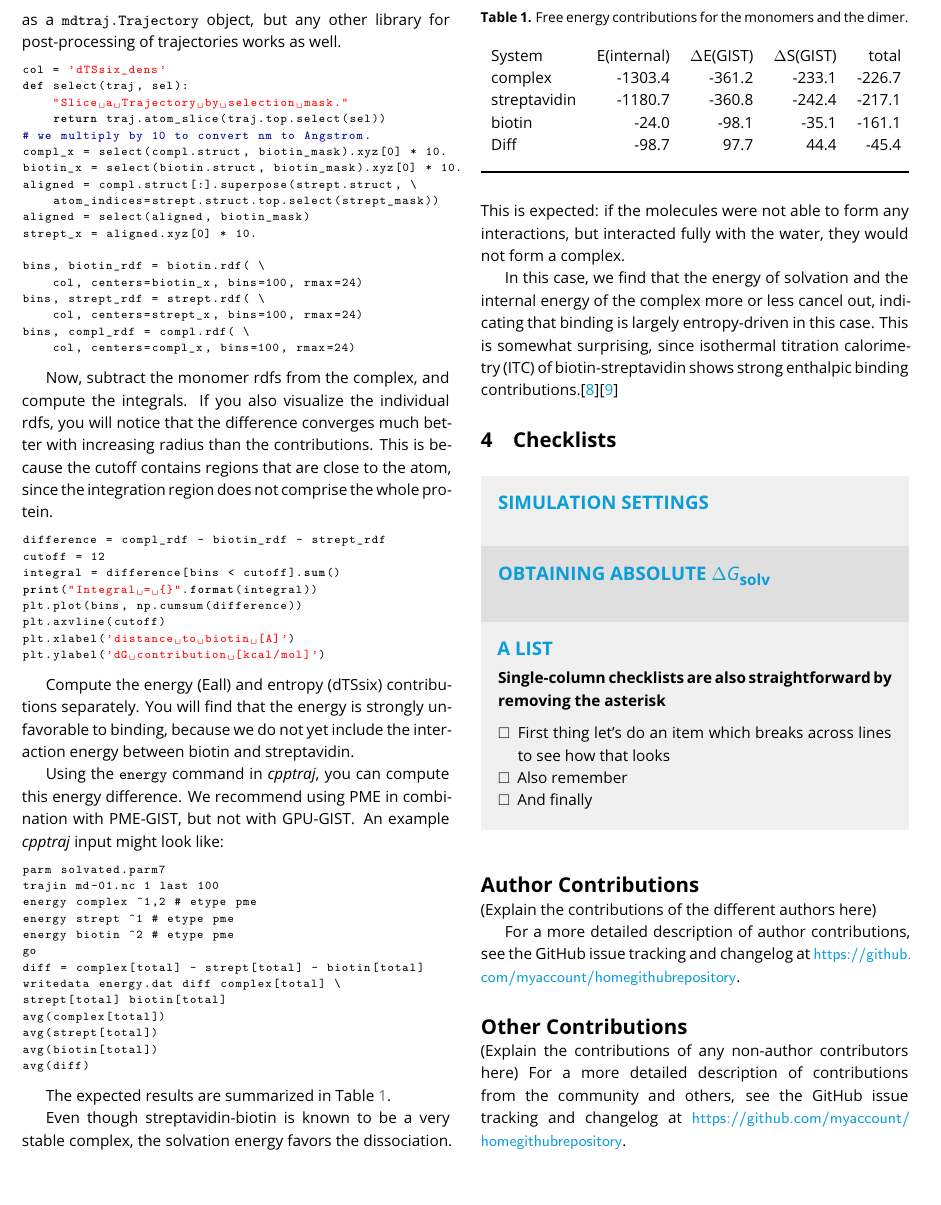
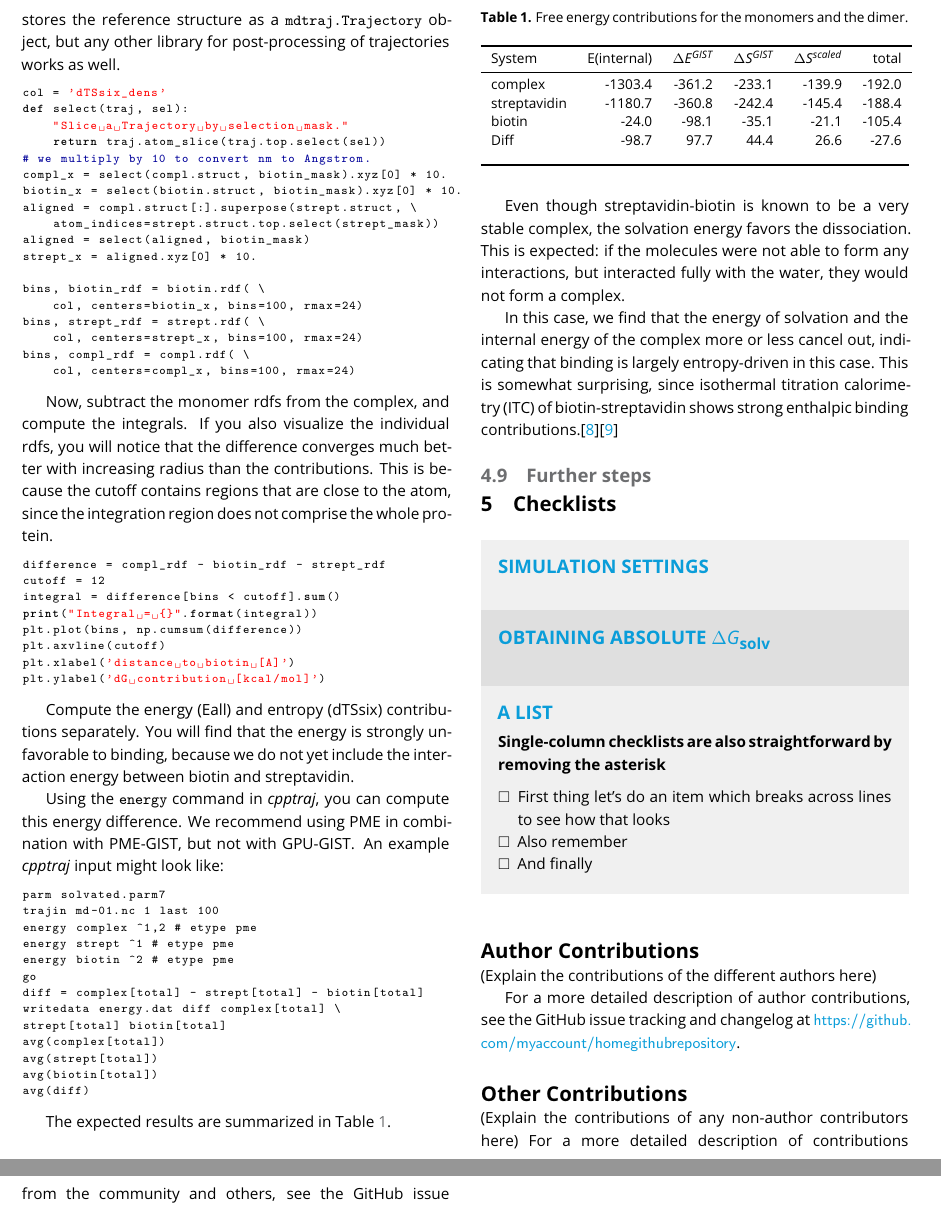
Before and after one commit to liedllab/gist-tutorial, a LaTeX document (manuscript/manuscript.tex): part of page 8 of 9 before the commit and two parts of pages 8 and 9 of 9 after it, the two joined at a grey line, cut so that both start at the same text. Compiled offline with pdfLaTeX.

Commit message:
Update results table with scaled entropy

```diff
--- a/manuscript/manuscript.tex
+++ b/manuscript/manuscript.tex
@@ -701,12 +702,15 @@ The expected results are summarized in Table~\ref{tab_dg_monomers_dimer}.
 
 \begin{table}
 	\caption{Free energy contributions for the monomers and the dimer.}\label{tab_dg_monomers_dimer}
-	\begin{tabular}{lrrrr}
-		System       & E(internal) & $\Delta$E(GIST) & $\Delta$S(GIST) & total \\
-		complex      & -1303.4 & -361.2 & -233.1 & -226.7 \\
-		streptavidin & -1180.7 & -360.8 & -242.4 & -217.1 \\
-		biotin       & -24.0   &  -98.1 &  -35.1 & -161.1 \\
-		Diff         & -98.7   &   97.7 &   44.4 &  -45.4
+	\small
+	\begin{tabular}{lrrrrr}
+		\toprule
+		System       & E(internal) & $\Delta E^\textit{GIST}$ & $\Delta S^\textit{GIST}$ & $\Delta S^\textit{scaled}$ & total \\
+		\midrule
+		complex      & -1303.4 & -361.2 & -233.1 & -139.9 & -192.0 \\
+		streptavidin & -1180.7 & -360.8 & -242.4 & -145.4 & -188.4 \\
+		biotin       & -24.0   &  -98.1 &  -35.1 &  -21.1 & -105.4 \\
+		Diff         & -98.7   &   97.7 &   44.4 &   26.6 &  -27.6
 	\end{tabular}
 \end{table}
 
@@ -715,6 +719,8 @@ This is expected: if the molecules were not able to form any interactions, but i
 
 In this case, we find that the energy of solvation and the internal energy of the complex more or less cancel out, indicating that binding is largely entropy-driven in this case.
 This is somewhat surprising, since isothermal titration calorimetry (ITC) of biotin-streptavidin shows strong enthalpic binding contributions.\cite{mpye2020-biotin-itc}\cite{hyre2006-biotin-itc}
+
+\subsection{Further steps}
 %\section{Content and links}
 %
 %A tutorial will normally draw on additional files and materials; clearly indicate where and how these are available, with links, and how they are being archived for the long-term and maintained so they stay current.
```
Also changed, not shown: manuscript/.latexmkrc (added), manuscript/manuscript.tex (3 more changed lines).
